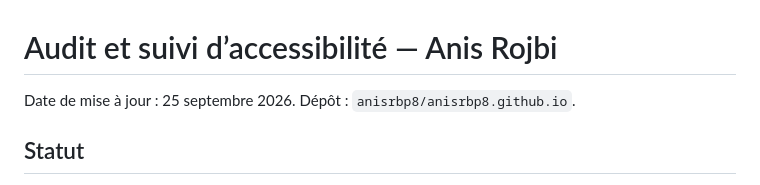
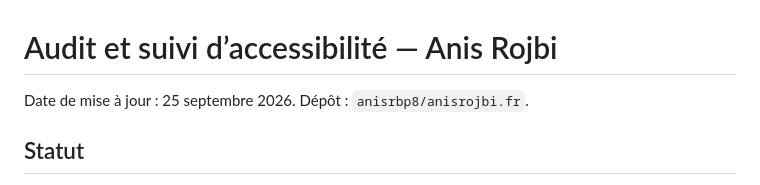
Before and after one commit to anisrbp8/anisrbp8.github.io, a Markdown page: audit/RAPPORT-ACCESSIBILITE.md, the part around the change. Drawn GitHub-style.

Commit message:
Migrate site URLs to anisrojbi.fr

```diff
--- a/audit/RAPPORT-ACCESSIBILITE.md
+++ b/audit/RAPPORT-ACCESSIBILITE.md
@@ -1,6 +1,6 @@
 # Audit et suivi d’accessibilité — Anis Rojbi
 
-Date de mise à jour : 25 septembre 2026. Dépôt : `anisrbp8/anisrbp8.github.io`.
+Date de mise à jour : 25 septembre 2026. Dépôt : `anisrbp8/anisrojbi.fr`.
 
 ## Statut
 
```
